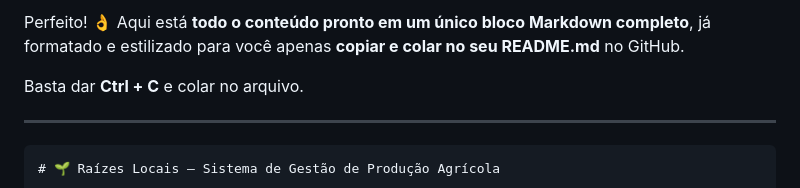
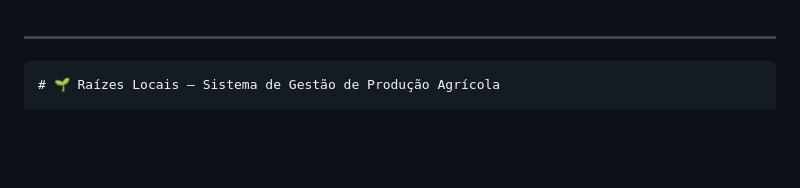
Before and after one commit to Vitoradsiftm/RaizesLocaisEsof3, a Markdown page: README.md, the part around the change. GitHub-like rendering; blank space fills up the shorter version.

```diff
--- a/README.md
+++ b/README.md
@@ -1,7 +1,4 @@
-Perfeito! 👌
-Aqui está **todo o conteúdo pronto em um único bloco Markdown completo**, já formatado e estilizado para você apenas **copiar e colar no seu README.md** no GitHub.
 
-Basta dar **Ctrl + C** e colar no arquivo.
 
 ---
 
```
